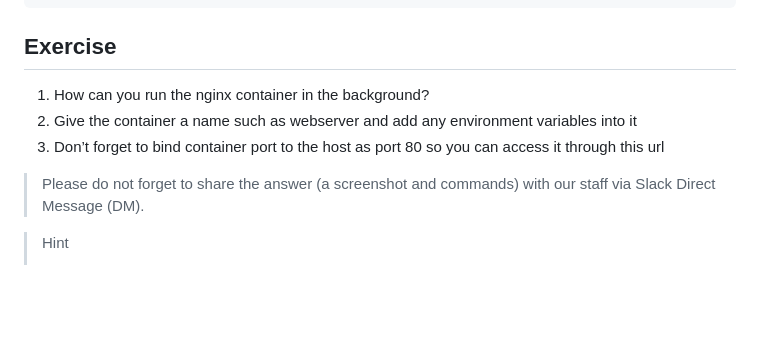
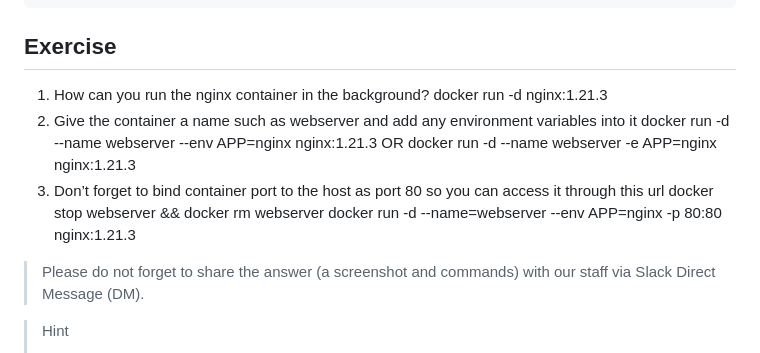
Before and after one commit to jestinmj/devsecops-cdp-course, a Markdown page: docker/learn-docker-commands/Readme.md, the part around the change. Rendered like a GitHub page; blank space fills up the shorter version.

```diff
--- a/docker/learn-docker-commands/Readme.md
+++ b/docker/learn-docker-commands/Readme.md
@@ -113,9 +113,14 @@ Exercise
 ----------
 
 1. How can you run the nginx container in the background?
+  docker run -d nginx:1.21.3
 2. Give the container a name such as webserver and add any environment variables into it
-3. Don’t forget to bind container port to the host as port 80 so you can access it through this url
-
+  docker run -d --name webserver --env APP=nginx nginx:1.21.3
+  OR
+  docker run -d --name webserver -e APP=nginx nginx:1.21.3
+4. Don’t forget to bind container port to the host as port 80 so you can access it through this url
+  docker stop webserver && docker rm webserver
+  docker run -d --name=webserver --env APP=nginx -p 80:80 nginx:1.21.3
 > Please do not forget to share the answer (a screenshot and commands) with our staff via Slack Direct Message (DM).
 
 > Hint
```
